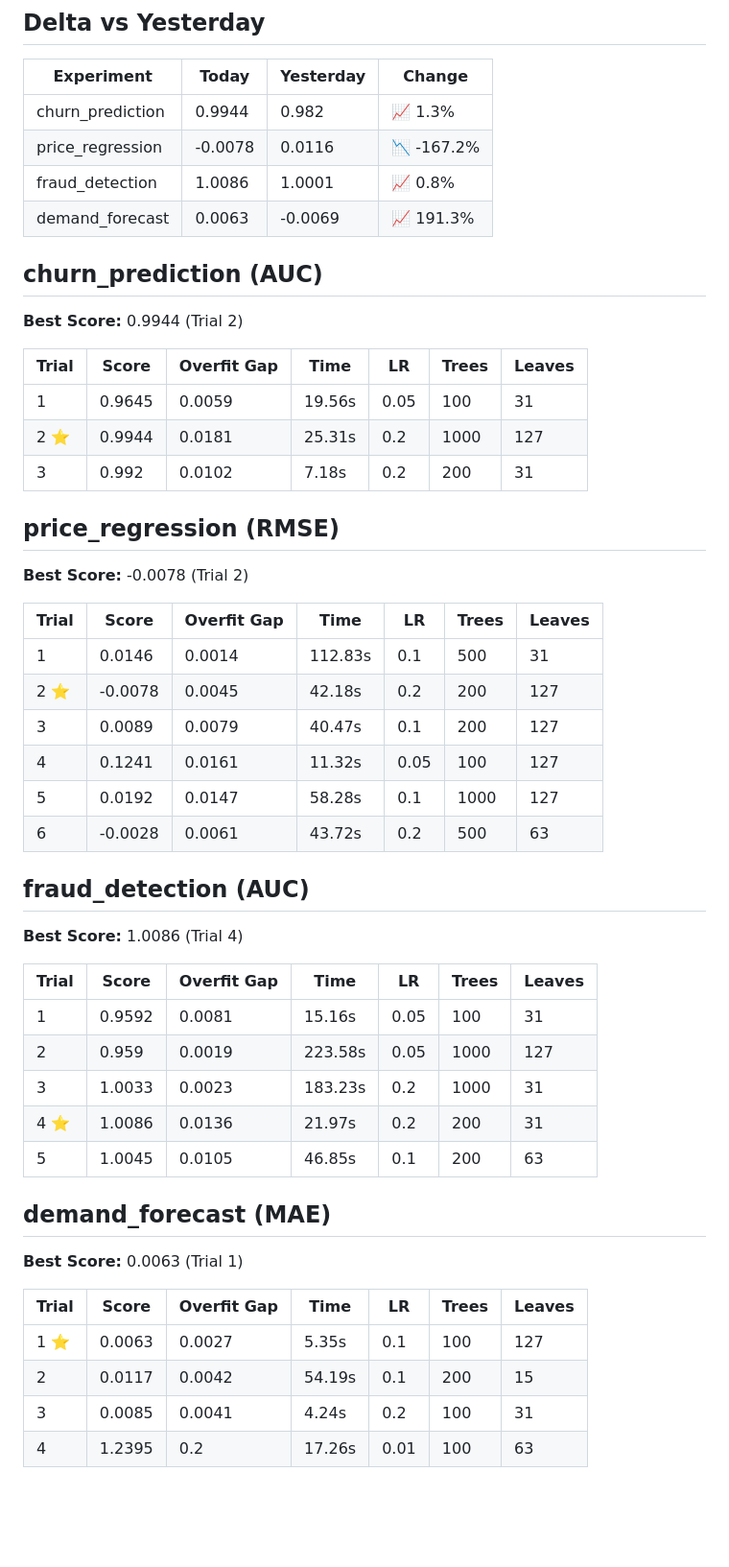
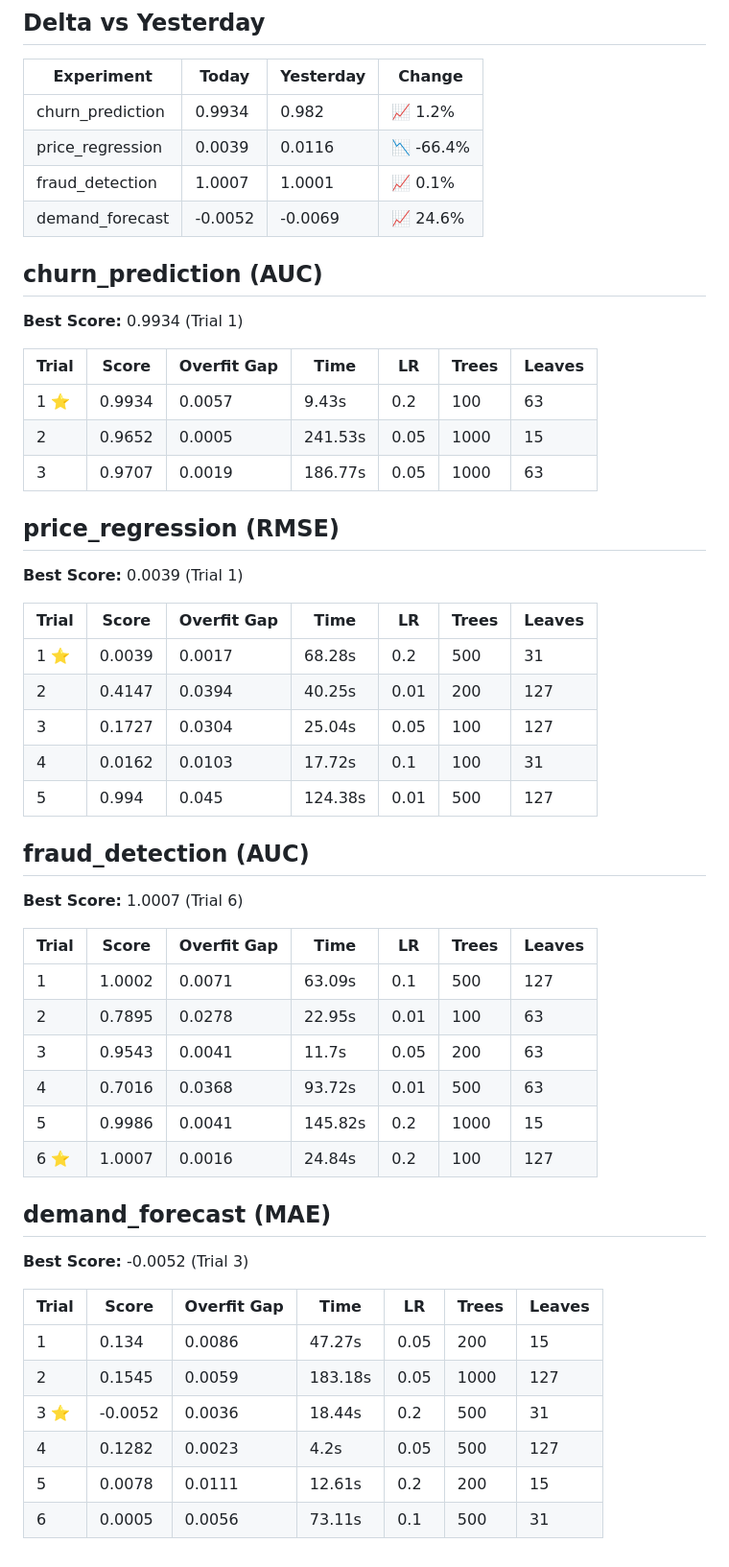
Before and after one commit to Atharv279/ml-experiments, a Markdown page: logs/2026-11-23.md, the part around one of its changes. Shown at 96% size. Drawn GitHub-style; blank space fills up the shorter version.

```diff
--- a/logs/2026-11-23.md
+++ b/logs/2026-11-23.md
@@ -10,53 +10,55 @@
 
 | Experiment | Today | Yesterday | Change |
 |-----------|-------|-----------|--------|
-| churn_prediction | 0.9944 | 0.982 | 📈 1.3% |
-| price_regression | -0.0078 | 0.0116 | 📉 -167.2% |
-| fraud_detection | 1.0086 | 1.0001 | 📈 0.8% |
-| demand_forecast | 0.0063 | -0.0069 | 📈 191.3% |
+| churn_prediction | 0.9934 | 0.982 | 📈 1.2% |
+| price_regression | 0.0039 | 0.0116 | 📉 -66.4% |
+| fraud_detection | 1.0007 | 1.0001 | 📈 0.1% |
+| demand_forecast | -0.0052 | -0.0069 | 📈 24.6% |
 
 ## churn_prediction (AUC)
 
-**Best Score:** 0.9944 (Trial 2)
+**Best Score:** 0.9934 (Trial 1)
 
 | Trial | Score | Overfit Gap | Time | LR | Trees | Leaves |
 |-------|-------|-------------|------|-----|-------|--------|
-| 1 | 0.9645 | 0.0059 | 19.56s | 0.05 | 100 | 31 |
-| 2 ⭐ | 0.9944 | 0.0181 | 25.31s | 0.2 | 1000 | 127 |
-| 3 | 0.992 | 0.0102 | 7.18s | 0.2 | 200 | 31 |
+| 1 ⭐ | 0.9934 | 0.0057 | 9.43s | 0.2 | 100 | 63 |
+| 2 | 0.9652 | 0.0005 | 241.53s | 0.05 | 1000 | 15 |
+| 3 | 0.9707 | 0.0019 | 186.77s | 0.05 | 1000 | 63 |
 
 ## price_regression (RMSE)
 
-**Best Score:** -0.0078 (Trial 2)
+**Best Score:** 0.0039 (Trial 1)
 
 | Trial | Score | Overfit Gap | Time | LR | Trees | Leaves |
 |-------|-------|-------------|------|-----|-------|--------|
-| 1 | 0.0146 | 0.0014 | 112.83s | 0.1 | 500 | 31 |
-| 2 ⭐ | -0.0078 | 0.0045 | 42.18s | 0.2 | 200 | 127 |
-| 3 | 0.0089 | 0.0079 | 40.47s | 0.1 | 200 | 127 |
-| 4 | 0.1241 | 0.0161 | 11.32s | 0.05 | 100 | 127 |
-| 5 | 0.0192 | 0.0147 | 58.28s | 0.1 | 1000 | 127 |
-| 6 | -0.0028 | 0.0061 | 43.72s | 0.2 | 500 | 63 |
+| 1 ⭐ | 0.0039 | 0.0017 | 68.28s | 0.2 | 500 | 31 |
+| 2 | 0.4147 | 0.0394 | 40.25s | 0.01 | 200 | 127 |
+| 3 | 0.1727 | 0.0304 | 25.04s | 0.05 | 100 | 127 |
+| 4 | 0.0162 | 0.0103 | 17.72s | 0.1 | 100 | 31 |
+| 5 | 0.994 | 0.045 | 124.38s | 0.01 | 500 | 127 |
 
 ## fraud_detection (AUC)
 
-**Best Score:** 1.0086 (Trial 4)
+**Best Score:** 1.0007 (Trial 6)
 
 | Trial | Score | Overfit Gap | Time | LR | Trees | Leaves |
 |-------|-------|-------------|------|-----|-------|--------|
-| 1 | 0.9592 | 0.0081 | 15.16s | 0.05 | 100 | 31 |
-| 2 | 0.959 | 0.0019 | 223.58s | 0.05 | 1000 | 127 |
-| 3 | 1.0033 | 0.0023 | 183.23s | 0.2 | 1000 | 31 |
-| 4 ⭐ | 1.0086 | 0.0136 | 21.97s | 0.2 | 200 | 31 |
-| 5 | 1.0045 | 0.0105 | 46.85s | 0.1 | 200 | 63 |
+| 1 | 1.0002 | 0.0071 | 63.09s | 0.1 | 500 | 127 |
+| 2 | 0.7895 | 0.0278 | 22.95s | 0.01 | 100 | 63 |
+| 3 | 0.9543 | 0.0041 | 11.7s | 0.05 | 200 | 63 |
+| 4 | 0.7016 | 0.0368 | 93.72s | 0.01 | 500 | 63 |
+| 5 | 0.9986 | 0.0041 | 145.82s | 0.2 | 1000 | 15 |
+| 6 ⭐ | 1.0007 | 0.0016 | 24.84s | 0.2 | 100 | 127 |
 
 ## demand_forecast (MAE)
 
-**Best Score:** 0.0063 (Trial 1)
+**Best Score:** -0.0052 (Trial 3)
 
 | Trial | Score | Overfit Gap | Time | LR | Trees | Leaves |
 |-------|-------|-------------|------|-----|-------|--------|
-| 1 ⭐ | 0.0063 | 0.0027 | 5.35s | 0.1 | 100 | 127 |
-| 2 | 0.0117 | 0.0042 | 54.19s | 0.1 | 200 | 15 |
-| 3 | 0.0085 | 0.0041 | 4.24s | 0.2 | 100 | 31 |
-| 4 | 1.2395 | 0.2 | 17.26s | 0.01 | 100 | 63 |
+| 1 | 0.134 | 0.0086 | 47.27s | 0.05 | 200 | 15 |
+| 2 | 0.1545 | 0.0059 | 183.18s | 0.05 | 1000 | 127 |
+| 3 ⭐ | -0.0052 | 0.0036 | 18.44s | 0.2 | 500 | 31 |
+| 4 | 0.1282 | 0.0023 | 4.2s | 0.05 | 500 | 127 |
+| 5 | 0.0078 | 0.0111 | 12.61s | 0.2 | 200 | 15 |
+| 6 | 0.0005 | 0.0056 | 73.11s | 0.1 | 500 | 31 |
```
Also changed, not shown: other parts of logs/2026-11-23.md (+1 -1 lines), logs/2026-11-23_dashboard.png, logs/2026-11-23_trend.png, 1 other file.
